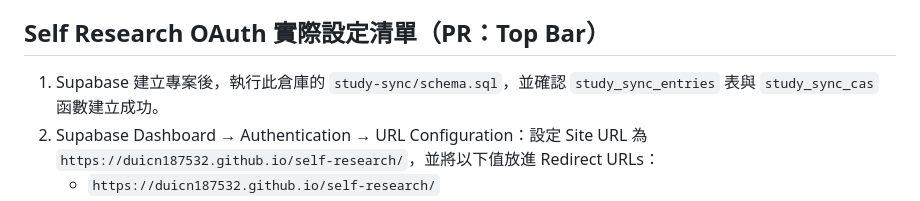
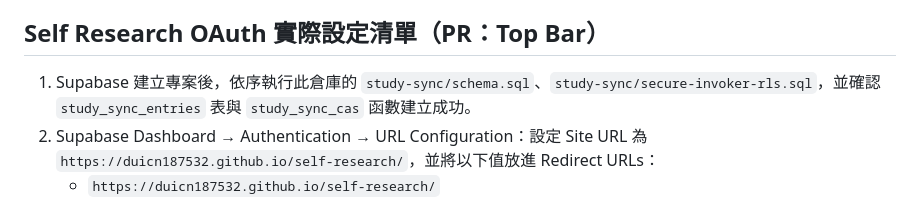
Before and after one commit to duicn187532/self-research, a Markdown page: study-sync/README.md, the part around the change. Rendered like a GitHub page.

Commit message:
docs(sync): record RLS security migration order

```diff
--- a/study-sync/README.md
+++ b/study-sync/README.md
@@ -21,7 +21,7 @@
 
 ## Self Research OAuth 實際設定清單（PR：Top Bar）
 
-1. Supabase 建立專案後，執行此倉庫的 `study-sync/schema.sql`，並確認 `study_sync_entries` 表與 `study_sync_cas` 函數建立成功。
+1. Supabase 建立專案後，依序執行此倉庫的 `study-sync/schema.sql`、`study-sync/secure-invoker-rls.sql`，並確認 `study_sync_entries` 表與 `study_sync_cas` 函數建立成功。
 2. Supabase Dashboard → Authentication → URL Configuration：設定 Site URL 為 `https://duicn187532.github.io/self-research/`，並將以下值放進 Redirect URLs：
    - `https://duicn187532.github.io/self-research/`
    - `https://duicn187532.github.io/self-research/papers/*/index.html`
```
